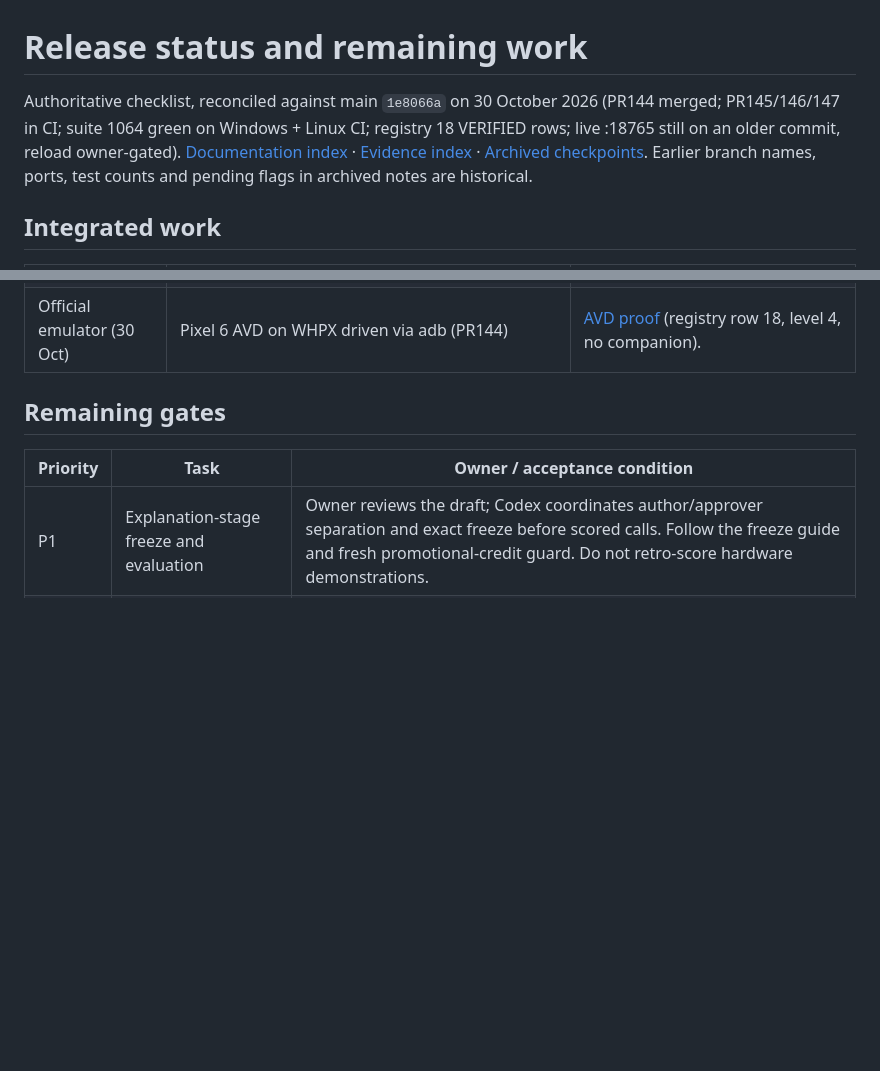
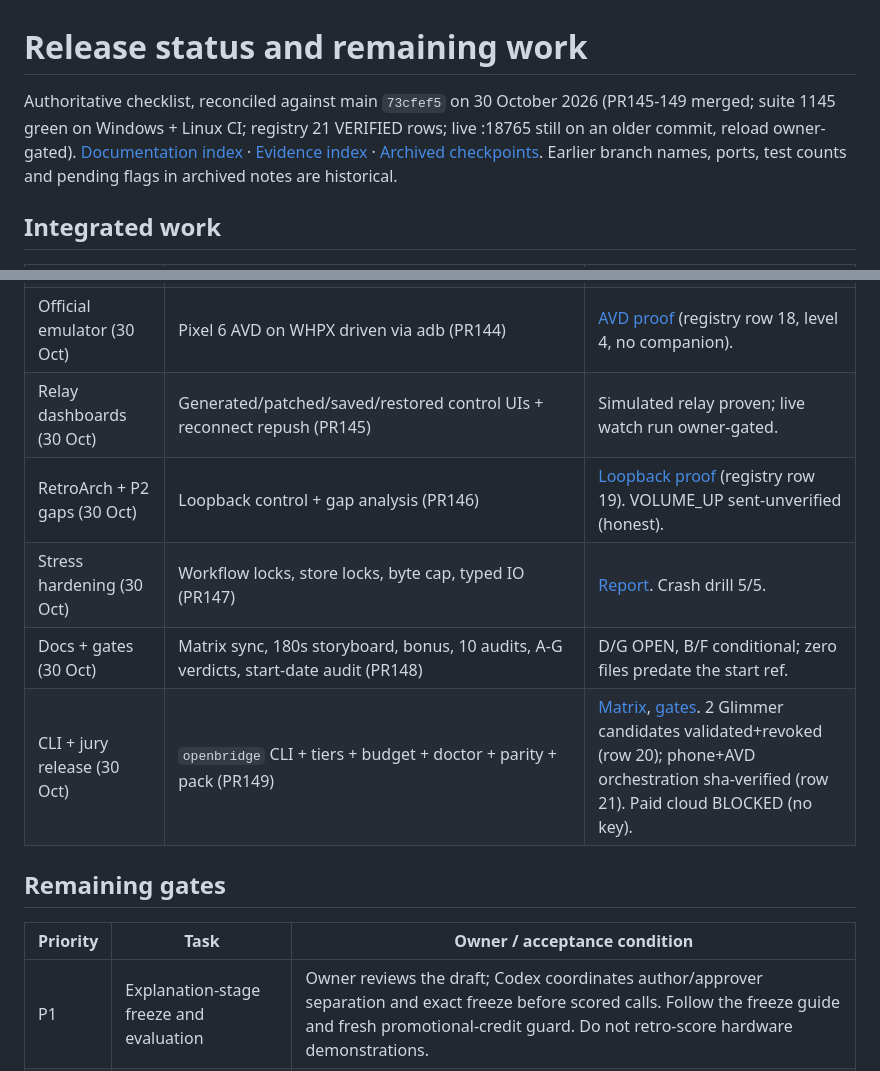
Before and after one commit to toskaman/openbridge, a Markdown page: docs/RELEASE_STATUS.md, 2 parts joined by grey strips. GitHub-like rendering; blank space fills up the shorter version.

```diff
--- a/docs/RELEASE_STATUS.md
+++ b/docs/RELEASE_STATUS.md
@@ -1,6 +1,6 @@
 # Release status and remaining work
 
-Authoritative checklist, reconciled against main `1e8066a` on 30 October 2026 (PR144 merged; PR145/146/147 in CI; suite 1064 green on Windows + Linux CI; registry 18 VERIFIED rows; live :18765 still on an older commit, reload owner-gated). [Documentation index](README.md) · [Evidence index](RELEASE_EVIDENCE.md) · [Archived checkpoints](archive/RELEASE_CHECKPOINTS.md). Earlier branch names, ports, test counts and pending flags in archived notes are historical.
+Authoritative checklist, reconciled against main `73cfef5` on 30 October 2026 (PR145-149 merged; suite 1145 green on Windows + Linux CI; registry 21 VERIFIED rows; live :18765 still on an older commit, reload owner-gated). [Documentation index](README.md) · [Evidence index](RELEASE_EVIDENCE.md) · [Archived checkpoints](archive/RELEASE_CHECKPOINTS.md). Earlier branch names, ports, test counts and pending flags in archived notes are historical.
 
 ## Integrated work
 
@@ -21,6 +21,11 @@ Authoritative checklist, reconciled against main `1e8066a` on 30 October 2026 (P
 | Eval-kit baseline (30 Oct) | 1,000-turn replay harness, anti-leak oracles, rules baseline (PR143) | [Report](benchmark/EVAL_1000_RULES_BASELINE.md). Rules 1.4%; model tiers + judging pending (models down, no hosted authz). |
 | Multi-device orchestration (30 Oct) | DAG workflows + 9 skills + stdlib montage + API + fixtures (PR144) | [Live USB proof](evidence/s7-live-usb-30oct.md) (registry row 17). Multi-target live runs pending TV/watch return. |
 | Official emulator (30 Oct) | Pixel 6 AVD on WHPX driven via adb (PR144) | [AVD proof](evidence/avd-ob-pixel-30oct.md) (registry row 18, level 4, no companion). |
+| Relay dashboards (30 Oct) | Generated/patched/saved/restored control UIs + reconnect repush (PR145) | Simulated relay proven; live watch run owner-gated. |
+| RetroArch + P2 gaps (30 Oct) | Loopback control + gap analysis (PR146) | [Loopback proof](evidence/retroarch-loopback-30oct.md) (registry row 19). VOLUME_UP sent-unverified (honest). |
+| Stress hardening (30 Oct) | Workflow locks, store locks, byte cap, typed IO (PR147) | [Report](STRESS_14_REPORT.md). Crash drill 5/5. |
+| Docs + gates (30 Oct) | Matrix sync, 180s storyboard, bonus, 10 audits, A-G verdicts, start-date audit (PR148) | D/G OPEN, B/F conditional; zero files predate the start ref. |
+| CLI + jury release (30 Oct) | `openbridge` CLI + tiers + budget + doctor + parity + pack (PR149) | [Matrix](P30_MODEL_MATRIX.md), [gates](release/P30_GATES_AND_REPORT.md). 2 Glimmer candidates validated+revoked (row 20); phone+AVD orchestration sha-verified (row 21). Paid cloud BLOCKED (no key). |
 
 ## Remaining gates
 
```
Also changed, not shown: README.md (+4 -3 lines).
